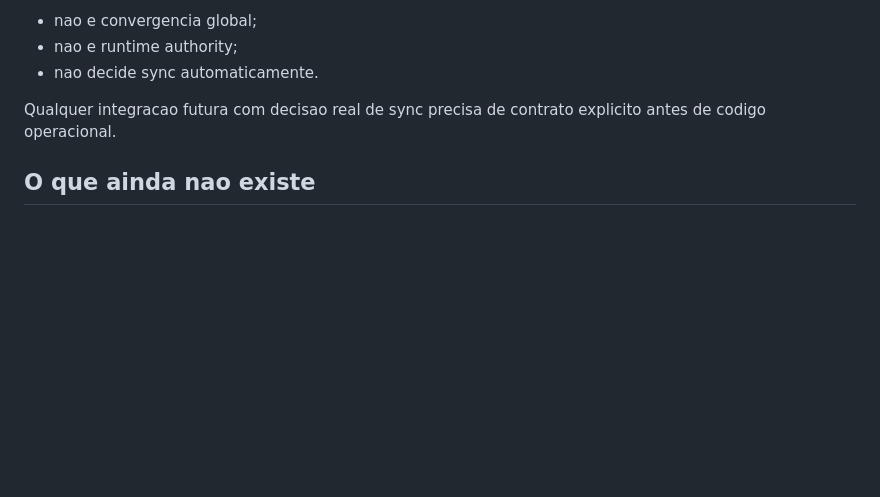
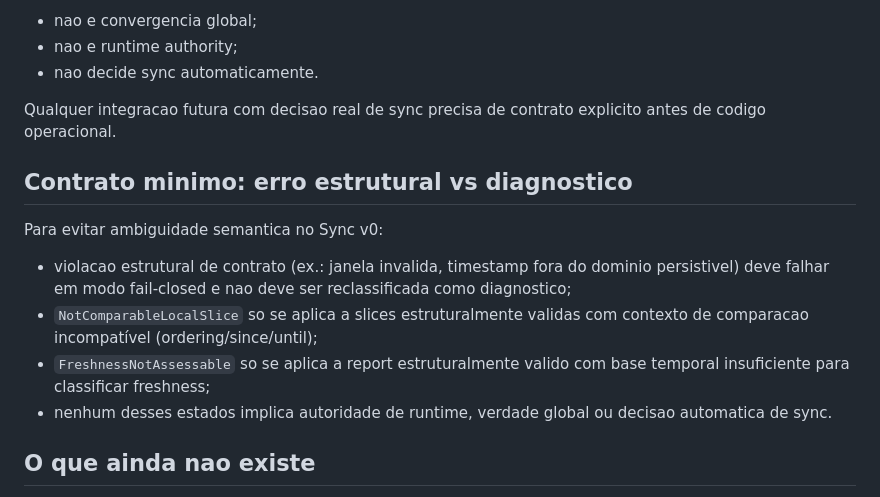
Before and after one commit to JoseSmurf/nexo-2026, a Markdown page: docs/NEXO_WITNESS_DRIVEN_SYNC_V0.md, the part around the change. GitHub-like rendering; blank space fills up the shorter version.

Commit message:
docs(mesh): define structural-invalid vs diagnostic contract (#37)
Co-authored-by: JoseSmurf <JoseSmurf@users.noreply.github.com>

```diff
--- a/docs/NEXO_WITNESS_DRIVEN_SYNC_V0.md
+++ b/docs/NEXO_WITNESS_DRIVEN_SYNC_V0.md
@@ -104,6 +104,15 @@ Nao-claims obrigatorios:
 
 Qualquer integracao futura com decisao real de sync precisa de contrato explicito antes de codigo operacional.
 
+## Contrato minimo: erro estrutural vs diagnostico
+
+Para evitar ambiguidade semantica no Sync v0:
+
+- violacao estrutural de contrato (ex.: janela invalida, timestamp fora do dominio persistivel) deve falhar em modo fail-closed e nao deve ser reclassificada como diagnostico;
+- `NotComparableLocalSlice` so se aplica a slices estruturalmente validas com contexto de comparacao incompatível (ordering/since/until);
+- `FreshnessNotAssessable` so se aplica a report estruturalmente valido com base temporal insuficiente para classificar freshness;
+- nenhum desses estados implica autoridade de runtime, verdade global ou decisao automatica de sync.
+
 ## O que ainda nao existe
 
 - pull/delta runtime orientado por digest;
```
